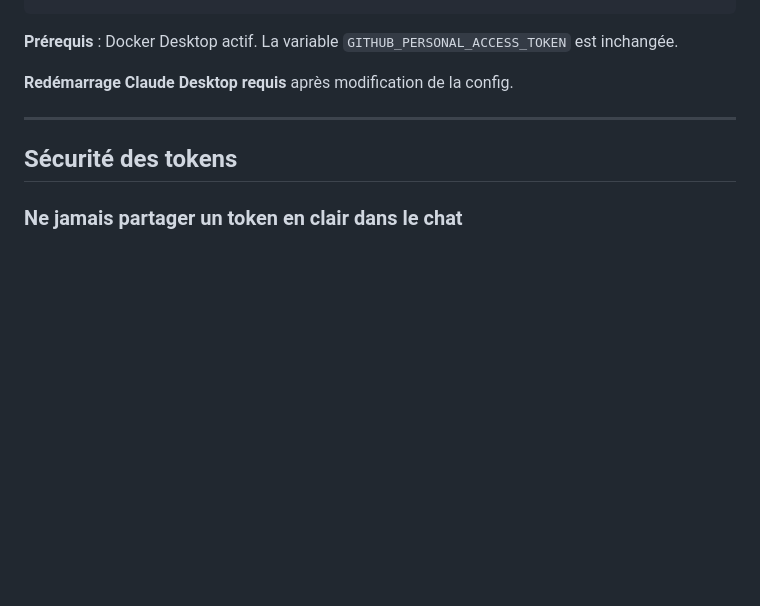
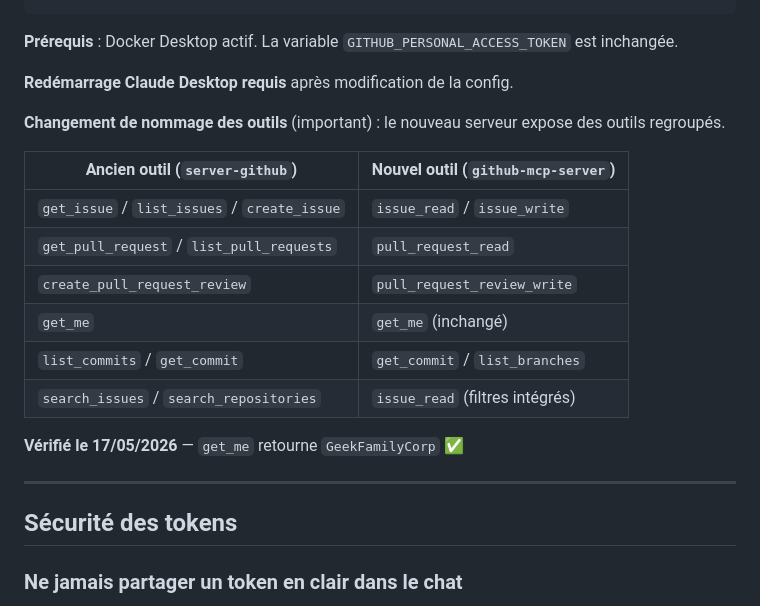
Before and after one commit to GeekFamilyCorp/TricorderKit, a Markdown page: mcp/MCP_AUTH_DIAGNOSTIC.md, the part around the change. Drawn GitHub-style; blank space fills up the shorter version.

Commit message:
docs: MCP_AUTH_DIAGNOSTIC — KI-003 vérifié + table nommage nouveaux outils github-mcp-server

```diff
--- a/mcp/MCP_AUTH_DIAGNOSTIC.md
+++ b/mcp/MCP_AUTH_DIAGNOSTIC.md
@@ -138,6 +138,19 @@ Config dans `claude_desktop_config.json` (chemin MSIX réel) :
 
 **Redémarrage Claude Desktop requis** après modification de la config.
 
+**Changement de nommage des outils** (important) : le nouveau serveur expose des outils regroupés.
+
+| Ancien outil (`server-github`) | Nouvel outil (`github-mcp-server`) |
+|---|---|
+| `get_issue` / `list_issues` / `create_issue` | `issue_read` / `issue_write` |
+| `get_pull_request` / `list_pull_requests` | `pull_request_read` |
+| `create_pull_request_review` | `pull_request_review_write` |
+| `get_me` | `get_me` (inchangé) |
+| `list_commits` / `get_commit` | `get_commit` / `list_branches` |
+| `search_issues` / `search_repositories` | `issue_read` (filtres intégrés) |
+
+**Vérifié le 17/05/2026** — `get_me` retourne `GeekFamilyCorp` ✅
+
 ---
 
 ## Sécurité des tokens
```
